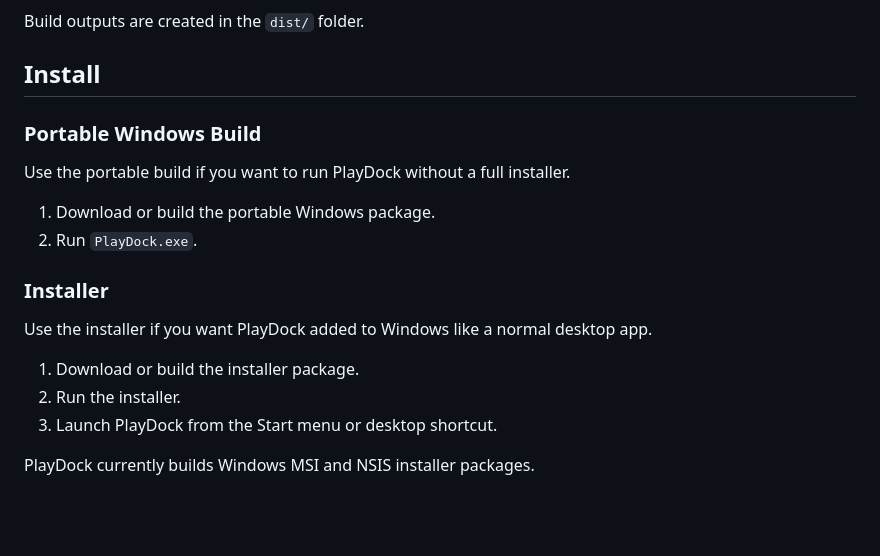
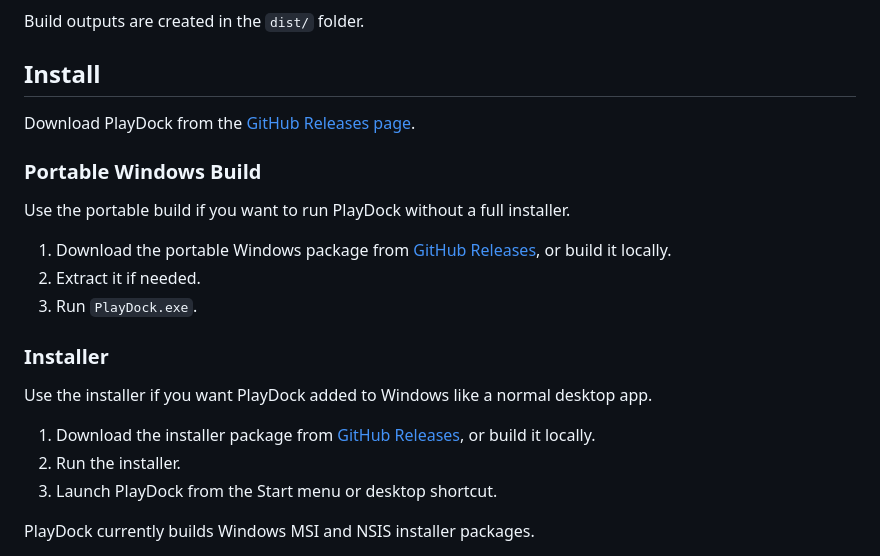
Before and after one commit to firatkiral/playdock, a Markdown page: README.md, the part around the change. GitHub-like rendering; blank space fills up the shorter version.

Commit message:
download link added

```diff
--- a/README.md
+++ b/README.md
@@ -48,18 +48,21 @@ Build outputs are created in the `dist/` folder.
 
 ## Install
 
+Download PlayDock from the [GitHub Releases page](https://github.com/firatkiral/playdock/releases).
+
 ### Portable Windows Build
 
 Use the portable build if you want to run PlayDock without a full installer.
 
-1. Download or build the portable Windows package.
+1. Download the portable Windows package from [GitHub Releases](https://github.com/firatkiral/playdock/releases), or build it locally.
+2. Extract it if needed.
 3. Run `PlayDock.exe`.
 
 ### Installer
 
 Use the installer if you want PlayDock added to Windows like a normal desktop app.
 
-1. Download or build the installer package.
+1. Download the installer package from [GitHub Releases](https://github.com/firatkiral/playdock/releases), or build it locally.
 2. Run the installer.
 3. Launch PlayDock from the Start menu or desktop shortcut.
 
```
